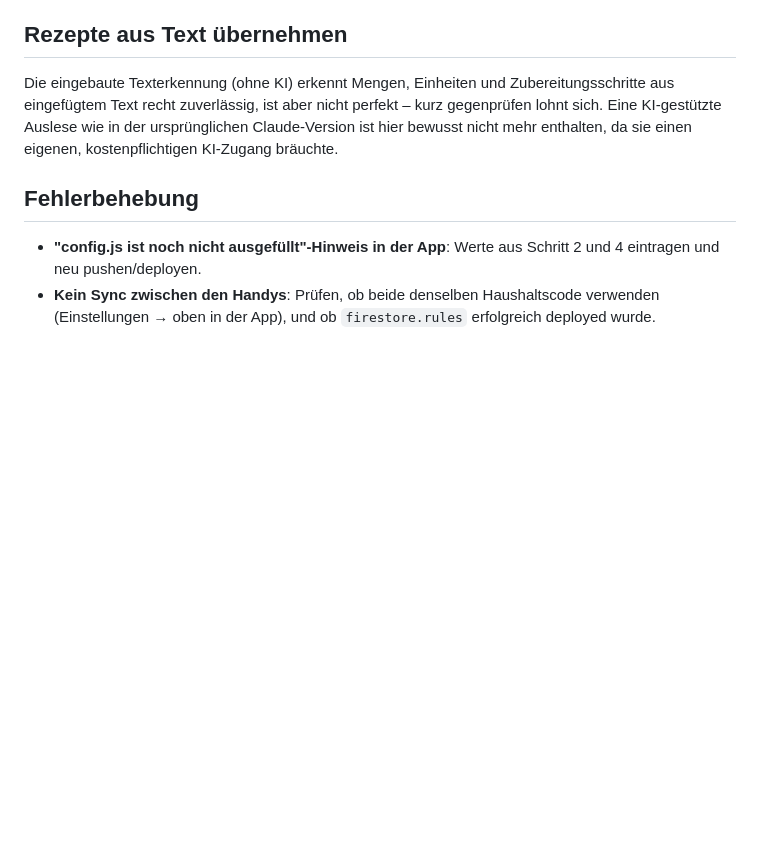
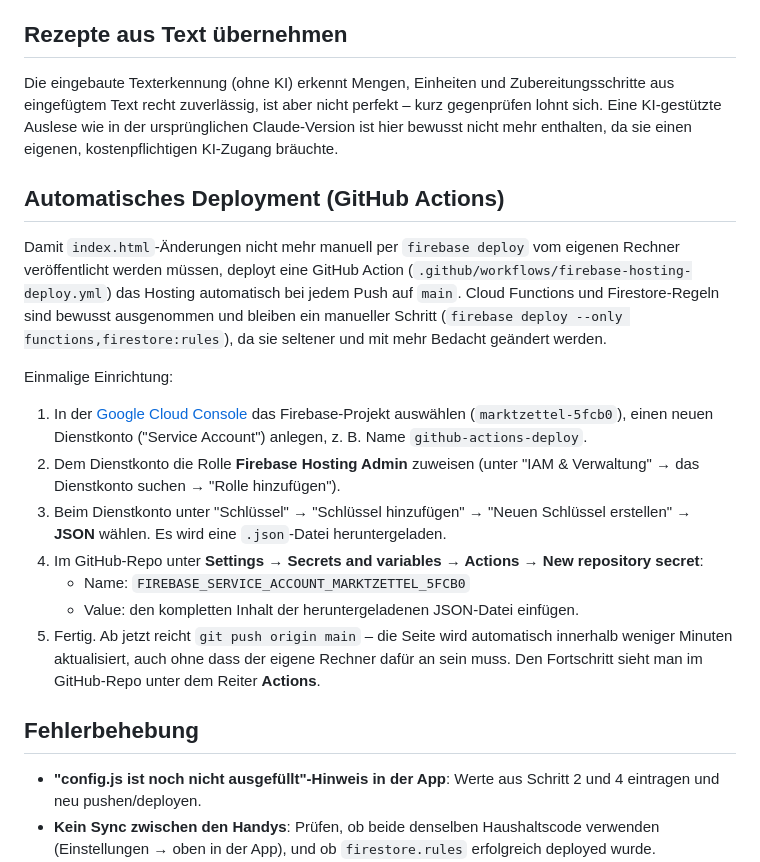
Before and after one commit to bravour27spaltung/Marktzettel, a Markdown page: README.md, the part around the change. Rendered like a GitHub page; blank space fills up the shorter version.

Commit message:
README: Einrichtung des automatischen GitHub-Actions-Deployments dokumentieren
Co-Authored-By: Claude Sonnet 5 <noreply@anthropic.com>
Claude-Session: https://claude.ai/code/session_01LLj4NZ8JgkUZ1P4E8yVNjN

```diff
--- a/README.md
+++ b/README.md
@@ -169,6 +169,37 @@ nicht perfekt – kurz gegenprüfen lohnt sich. Eine KI-gestützte Auslese
 wie in der ursprünglichen Claude-Version ist hier bewusst nicht mehr
 enthalten, da sie einen eigenen, kostenpflichtigen KI-Zugang bräuchte.
 
+## Automatisches Deployment (GitHub Actions)
+
+Damit `index.html`-Änderungen nicht mehr manuell per `firebase deploy`
+vom eigenen Rechner veröffentlicht werden müssen, deployt eine GitHub
+Action (`.github/workflows/firebase-hosting-deploy.yml`) das Hosting
+automatisch bei jedem Push auf `main`. Cloud Functions und
+Firestore-Regeln sind bewusst ausgenommen und bleiben ein manueller
+Schritt (`firebase deploy --only functions,firestore:rules`), da sie
+seltener und mit mehr Bedacht geändert werden.
+
+Einmalige Einrichtung:
+
+1. In der [Google Cloud Console](https://console.cloud.google.com/iam-admin/serviceaccounts)
+   das Firebase-Projekt auswählen (`marktzettel-5fcb0`), einen neuen
+   Dienstkonto ("Service Account") anlegen, z. B. Name
+   `github-actions-deploy`.
+2. Dem Dienstkonto die Rolle **Firebase Hosting Admin** zuweisen (unter
+   "IAM & Verwaltung" → das Dienstkonto suchen → "Rolle hinzufügen").
+3. Beim Dienstkonto unter "Schlüssel" → "Schlüssel hinzufügen" →
+   "Neuen Schlüssel erstellen" → **JSON** wählen. Es wird eine
+   `.json`-Datei heruntergeladen.
+4. Im GitHub-Repo unter **Settings → Secrets and variables → Actions →
+   New repository secret**:
+   - Name: `FIREBASE_SERVICE_ACCOUNT_MARKTZETTEL_5FCB0`
+   - Value: den kompletten Inhalt der heruntergeladenen JSON-Datei
+     einfügen.
+5. Fertig. Ab jetzt reicht `git push origin main` – die Seite wird
+   automatisch innerhalb weniger Minuten aktualisiert, auch ohne dass
+   der eigene Rechner dafür an sein muss. Den Fortschritt sieht man im
+   GitHub-Repo unter dem Reiter **Actions**.
+
 ## Fehlerbehebung
 
 - **"config.js ist noch nicht ausgefüllt"-Hinweis in der App**: Werte aus
```
